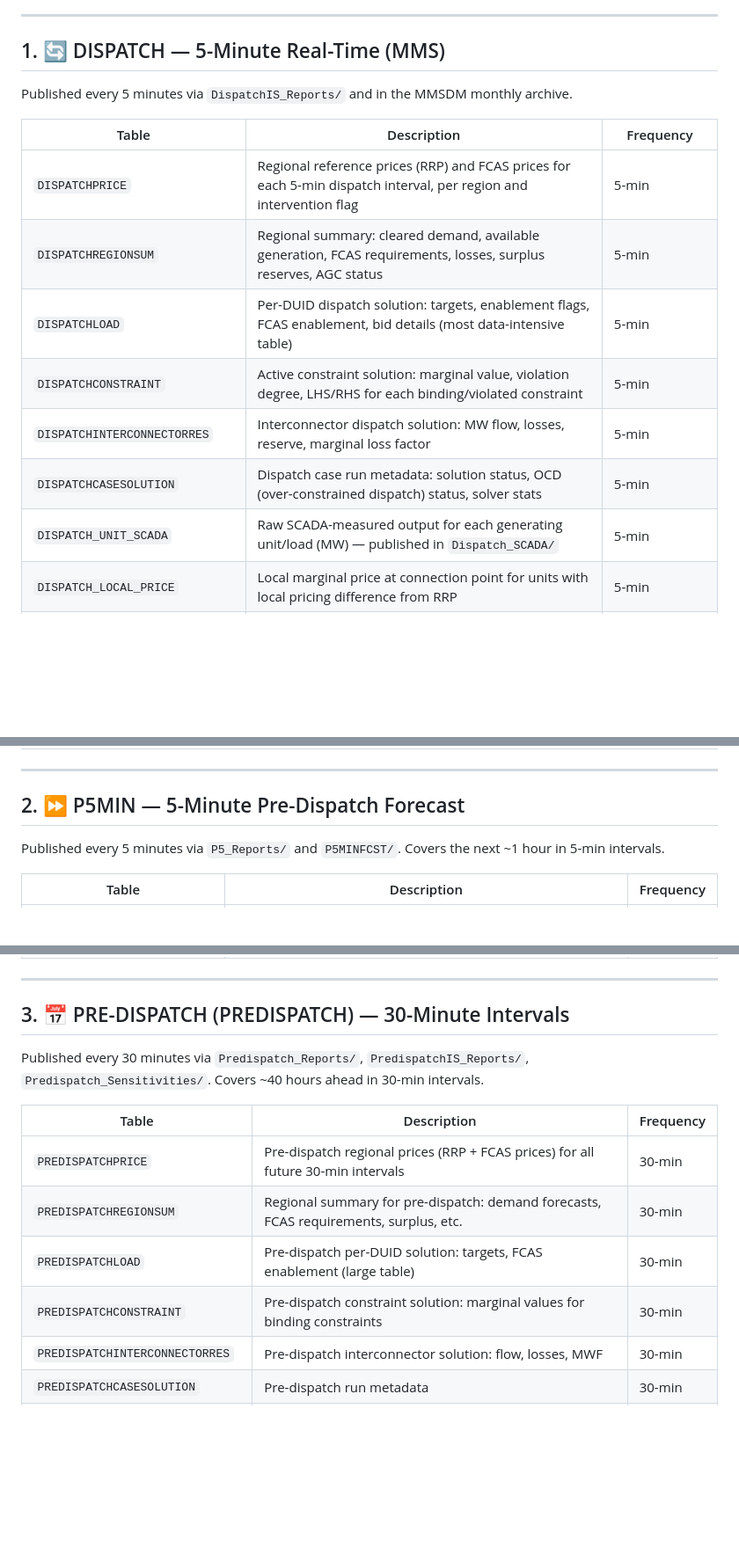
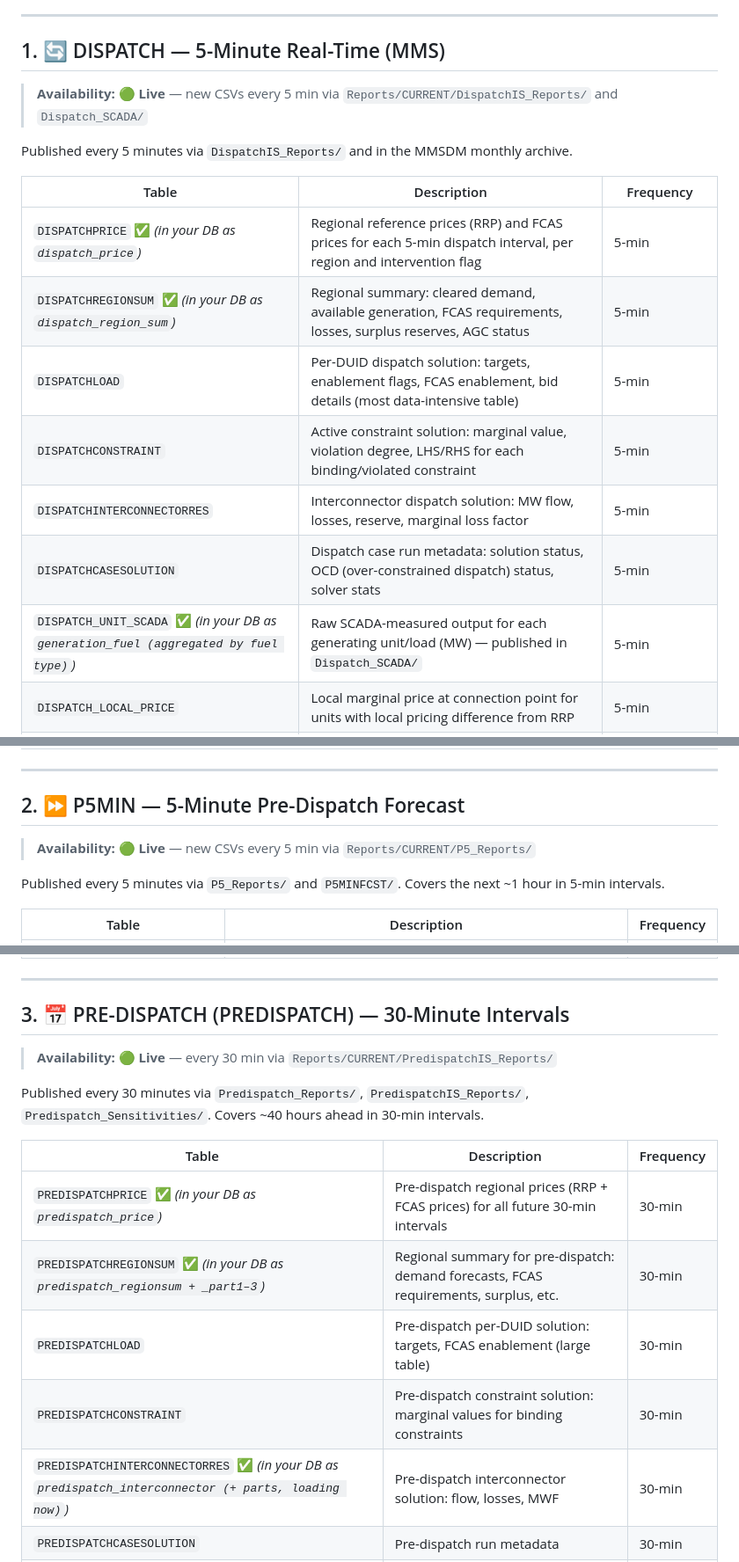
Before and after one commit to Daniel-Davaris/Generic-Timeseries-Visualizer, a Markdown page: static/aemo_data_catalogue.md, 3 parts joined by grey strips. Shown at 88% size. GitHub-like rendering; blank space fills up the shorter version.

Commit message:
Annotate AEMO catalogue: owned tables and live-data availability
Co-authored-by: Copilot App <223556219+Copilot@users.noreply.github.com>

```diff
--- a/static/aemo_data_catalogue.md
+++ b/static/aemo_data_catalogue.md
@@ -16,17 +22,19 @@ AEMO publishes NEM data through three main channels:
 
 ## 1. 🔄 DISPATCH — 5-Minute Real-Time (MMS)
 
+> **Availability:** 🟢 **Live** — new CSVs every 5 min via `Reports/CURRENT/DispatchIS_Reports/` and `Dispatch_SCADA/`
+
 Published every 5 minutes via `DispatchIS_Reports/` and in the MMSDM monthly archive.
 
 | Table | Description | Frequency |
 |-------|-------------|-----------|
-| `DISPATCHPRICE` | Regional reference prices (RRP) and FCAS prices for each 5-min dispatch interval, per region and intervention flag | 5-min |
-| `DISPATCHREGIONSUM` | Regional summary: cleared demand, available generation, FCAS requirements, losses, surplus reserves, AGC status | 5-min |
+| `DISPATCHPRICE` ✅ *(in your DB as `dispatch_price`)* | Regional reference prices (RRP) and FCAS prices for each 5-min dispatch interval, per region and intervention flag | 5-min |
+| `DISPATCHREGIONSUM` ✅ *(in your DB as `dispatch_region_sum`)* | Regional summary: cleared demand, available generation, FCAS requirements, losses, surplus reserves, AGC status | 5-min |
 | `DISPATCHLOAD` | Per-DUID dispatch solution: targets, enablement flags, FCAS enablement, bid details (most data-intensive table) | 5-min |
 | `DISPATCHCONSTRAINT` | Active constraint solution: marginal value, violation degree, LHS/RHS for each binding/violated constraint | 5-min |
 | `DISPATCHINTERCONNECTORRES` | Interconnector dispatch solution: MW flow, losses, reserve, marginal loss factor | 5-min |
 | `DISPATCHCASESOLUTION` | Dispatch case run metadata: solution status, OCD (over-constrained dispatch) status, solver stats | 5-min |
-| `DISPATCH_UNIT_SCADA` | Raw SCADA-measured output for each generating unit/load (MW) — published in `Dispatch_SCADA/` | 5-min |
+| `DISPATCH_UNIT_SCADA` ✅ *(in your DB as `generation_fuel (aggregated by fuel type)`)* | Raw SCADA-measured output for each generating unit/load (MW) — published in `Dispatch_SCADA/` | 5-min |
 | `DISPATCH_LOCAL_PRICE` | Local marginal price at connection point for units with local pricing difference from RRP | 5-min |
 | `DISPATCH_INTERCONNECTION` | Flow data for each interconnector including losses and marginal loss factors | 5-min |
 | `DISPATCH_MNSPBIDTRK` | Market Network Service Provider (MNSP) bid tracking per dispatch interval | 5-min |
@@ -42,6 +50,8 @@ Published every 5 minutes via `DispatchIS_Reports/` and in the MMSDM monthly arc
 ---
 
 ## 2. ⏩ P5MIN — 5-Minute Pre-Dispatch Forecast
+
+> **Availability:** 🟢 **Live** — new CSVs every 5 min via `Reports/CURRENT/P5_Reports/`
 
 Published every 5 minutes via `P5_Reports/` and `P5MINFCST/`. Covers the next ~1 hour in 5-min intervals.
 
@@ -63,15 +73,17 @@ Published every 5 minutes via `P5_Reports/` and `P5MINFCST/`. Covers the next ~1
 
 ## 3. 📅 PRE-DISPATCH (PREDISPATCH) — 30-Minute Intervals
 
+> **Availability:** 🟢 **Live** — every 30 min via `Reports/CURRENT/PredispatchIS_Reports/`
+
 Published every 30 minutes via `Predispatch_Reports/`, `PredispatchIS_Reports/`, `Predispatch_Sensitivities/`. Covers ~40 hours ahead in 30-min intervals.
 
 | Table | Description | Frequency |
 |-------|-------------|-----------|
-| `PREDISPATCHPRICE` | Pre-dispatch regional prices (RRP + FCAS prices) for all future 30-min intervals | 30-min |
-| `PREDISPATCHREGIONSUM` | Regional summary for pre-dispatch: demand forecasts, FCAS requirements, surplus, etc. | 30-min |
+| `PREDISPATCHPRICE` ✅ *(in your DB as `predispatch_price`)* | Pre-dispatch regional prices (RRP + FCAS prices) for all future 30-min intervals | 30-min |
+| `PREDISPATCHREGIONSUM` ✅ *(in your DB as `predispatch_regionsum + _part1–3`)* | Regional summary for pre-dispatch: demand forecasts, FCAS requirements, surplus, etc. | 30-min |
 | `PREDISPATCHLOAD` | Pre-dispatch per-DUID solution: targets, FCAS enablement (large table) | 30-min |
 | `PREDISPATCHCONSTRAINT` | Pre-dispatch constraint solution: marginal values for binding constraints | 30-min |
-| `PREDISPATCHINTERCONNECTORRES` | Pre-dispatch interconnector solution: flow, losses, MWF | 30-min |
+| `PREDISPATCHINTERCONNECTORRES` ✅ *(in your DB as `predispatch_interconnector (+ parts, loading now)`)* | Pre-dispatch interconnector solution: flow, losses, MWF | 30-min |
 | `PREDISPATCHCASESOLUTION` | Pre-dispatch run metadata | 30-min |
 | `PREDISPATCHPRICESENSITIVITIES` | Price sensitivities to demand changes for each pre-dispatch period | 30-min |
 | `PREDISPATCH_LOCAL_PRICE` | Local pricing in pre-dispatch | 30-min |
```
Also changed, not shown: other parts of static/aemo_data_catalogue.md (+70 -4 lines).
